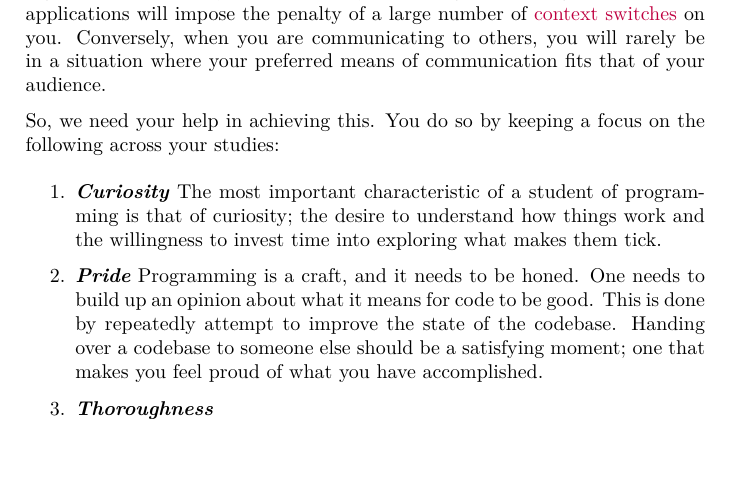
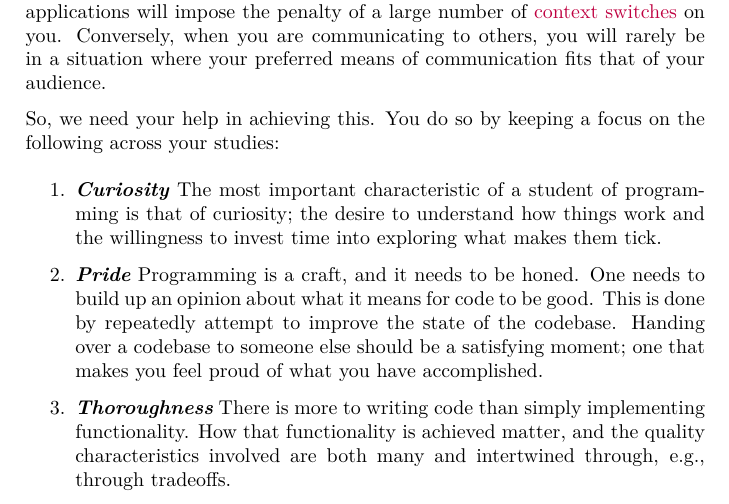
Before and after one commit to aslakjohansen/progintro, a LaTeX book (doc/document.tex, which reads doc/introduction.tex): part of page 9 of 54, cut so that both start at the same text, the shorter picture padded with empty space. Compiled offline with XeLaTeX; a LaTeX package or settings file that is missing is left out.

Commit message:
Wrote about thoroughness

```diff
--- a/doc/introduction.tex
+++ b/doc/introduction.tex
@@ -44,7 +44,7 @@ So, we need your help in achieving this. You do so by keeping a focus on the fol
 \begin{enumerate}
   \descitem{Curiosity} The most important characteristic of a student of programming is that of curiosity; the desire to understand how things work and the willingness to invest time into exploring what makes them tick.
   \descitem{Pride} Programming is a craft, and it needs to be honed. One needs to build up an opinion about what it means for code to be good. This is done by repeatedly attempt to improve the state of the codebase. Handing over a codebase to someone else should be a satisfying moment; one that makes you feel proud of what you have accomplished.
-  \descitem{Thoroughness}
+  \descitem{Thoroughness} There is more to writing code than simply implementing functionality. How that functionality is achieved matter, and the quality characteristics involved are both many and intertwined through, e.g., through tradeoffs.
   \descitem{Effort}
   \descitem{Communication}
 \end{enumerate}
```
